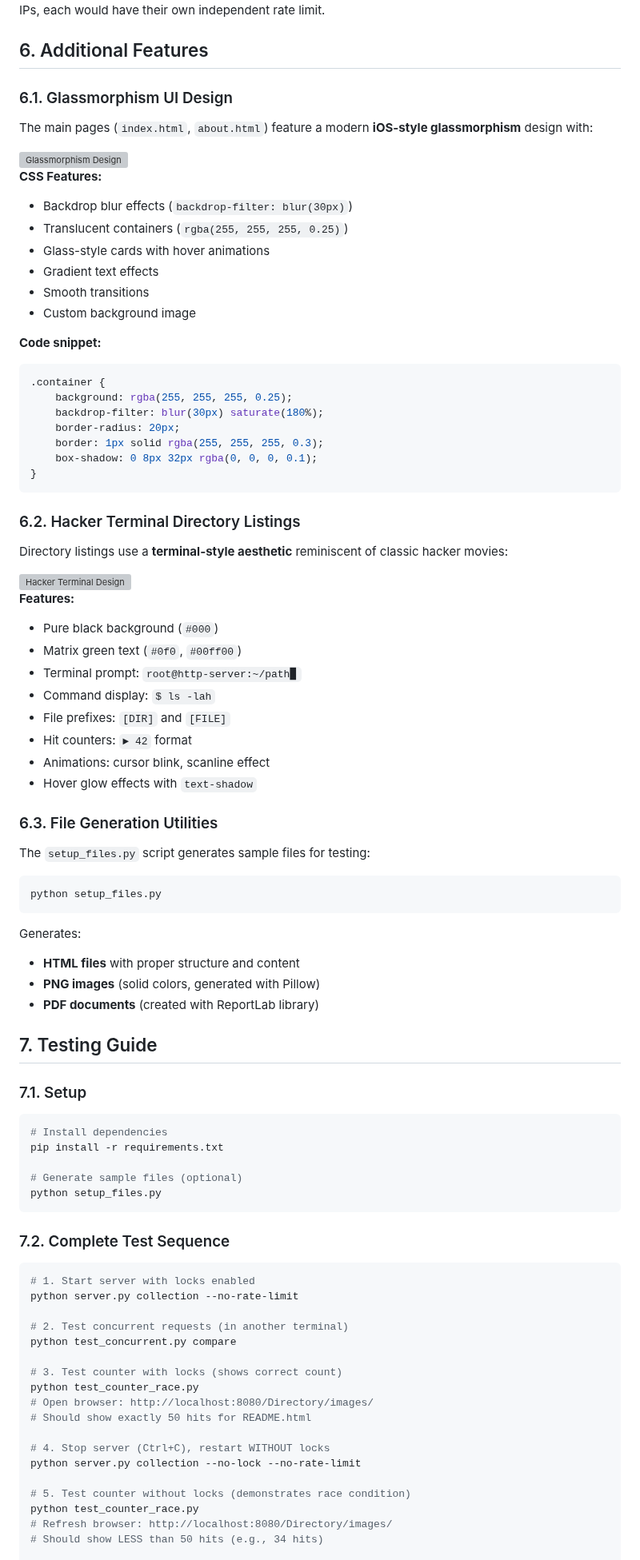
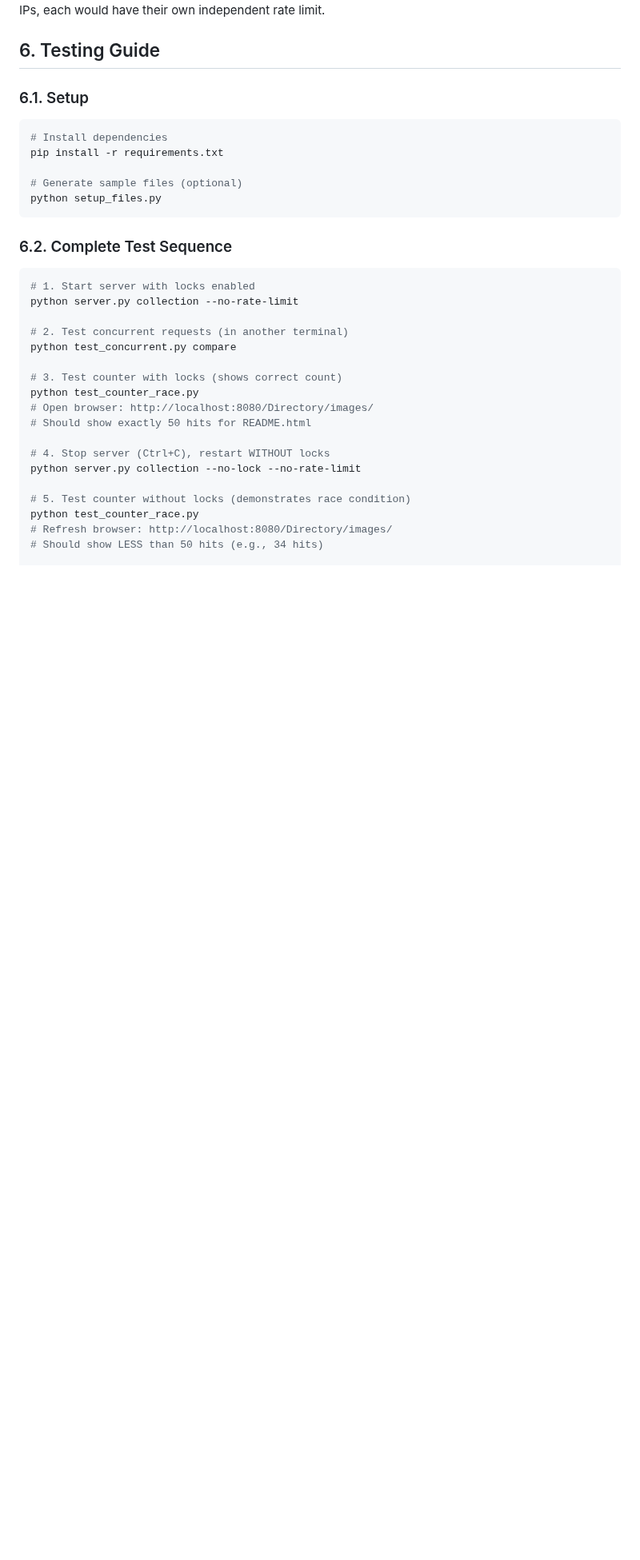
Before and after one commit to caramisca/pr-course-repo, a Markdown page: Lab-2/README.md, the part around one of its changes. Shown at 80% size. Drawn GitHub-style; blank space fills up the shorter version; grey boxes are pictures that could not be loaded.

Commit message:
update report

````diff
--- a/Lab-2/README.md
+++ b/Lab-2/README.md
@@ -460,64 +448,8 @@ This test simulates two clients accessing the server concurrently:
 **Note:** Both clients run from localhost, so they share the same rate limit. In a real scenario with different IPs, each would have their own independent rate limit.
 
-## 6. Additional Features
+## 6. Testing Guide
 
-### 6.1. Glassmorphism UI Design
-
-The main pages (`index.html`, `about.html`) feature a modern **iOS-style glassmorphism** design with:
-
-<img src="./screenshots/glassmorphism.png" alt="Glassmorphism Design" width="900">
-
-**CSS Features:**
-- Backdrop blur effects (`backdrop-filter: blur(30px)`)
-- Translucent containers (`rgba(255, 255, 255, 0.25)`)
-- Glass-style cards with hover animations
-- Gradient text effects
-- Smooth transitions
-- Custom background image
-
-**Code snippet:**
-```css
-.container {
-    background: rgba(255, 255, 255, 0.25);
-    backdrop-filter: blur(30px) saturate(180%);
-    border-radius: 20px;
-    border: 1px solid rgba(255, 255, 255, 0.3);
-    box-shadow: 0 8px 32px rgba(0, 0, 0, 0.1);
-}
-```
-
-### 6.2. Hacker Terminal Directory Listings
-
-Directory listings use a **terminal-style aesthetic** reminiscent of classic hacker movies:
-
-<img src="./screenshots/hacker_terminal.png" alt="Hacker Terminal Design" width="900">
-
-**Features:**
-- Pure black background (`#000`)
-- Matrix green text (`#0f0`, `#00ff00`)
-- Terminal prompt: `root@http-server:~/path▊`
-- Command display: `$ ls -lah`
-- File prefixes: `[DIR]` and `[FILE]`
-- Hit counters: `► 42` format
-- Animations: cursor blink, scanline effect
-- Hover glow effects with `text-shadow`
-
-### 6.3. File Generation Utilities
-
-The `setup_files.py` script generates sample files for testing:
-
-```bash
-python setup_files.py
-```
-
-Generates:
-- **HTML files** with proper structure and content
-- **PNG images** (solid colors, generated with Pillow)
-- **PDF documents** (created with ReportLab library)
-
-## 7. Testing Guide
-
-### 7.1. Setup
+### 6.1. Setup
 
 ```bash
 # Install dependencies
@@ -527,7 +459,7 @@ pip install -r requirements.txt
 python setup_files.py
 ```
 
-### 7.2. Complete Test Sequence
+### 6.2. Complete Test Sequence
 
 ```bash
 # 1. Start server with locks enabled
````
Also changed, not shown: other parts of Lab-2/README.md (+26 -38 lines).
